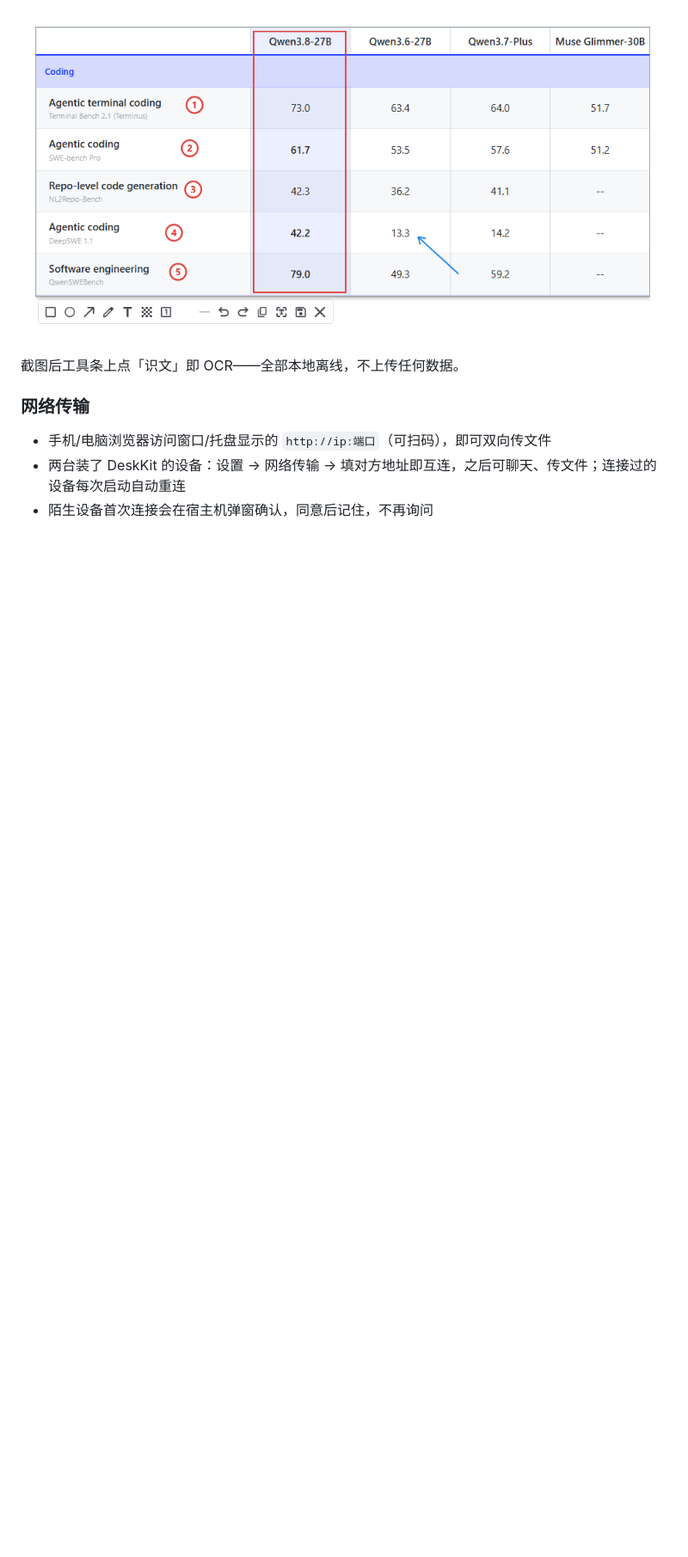
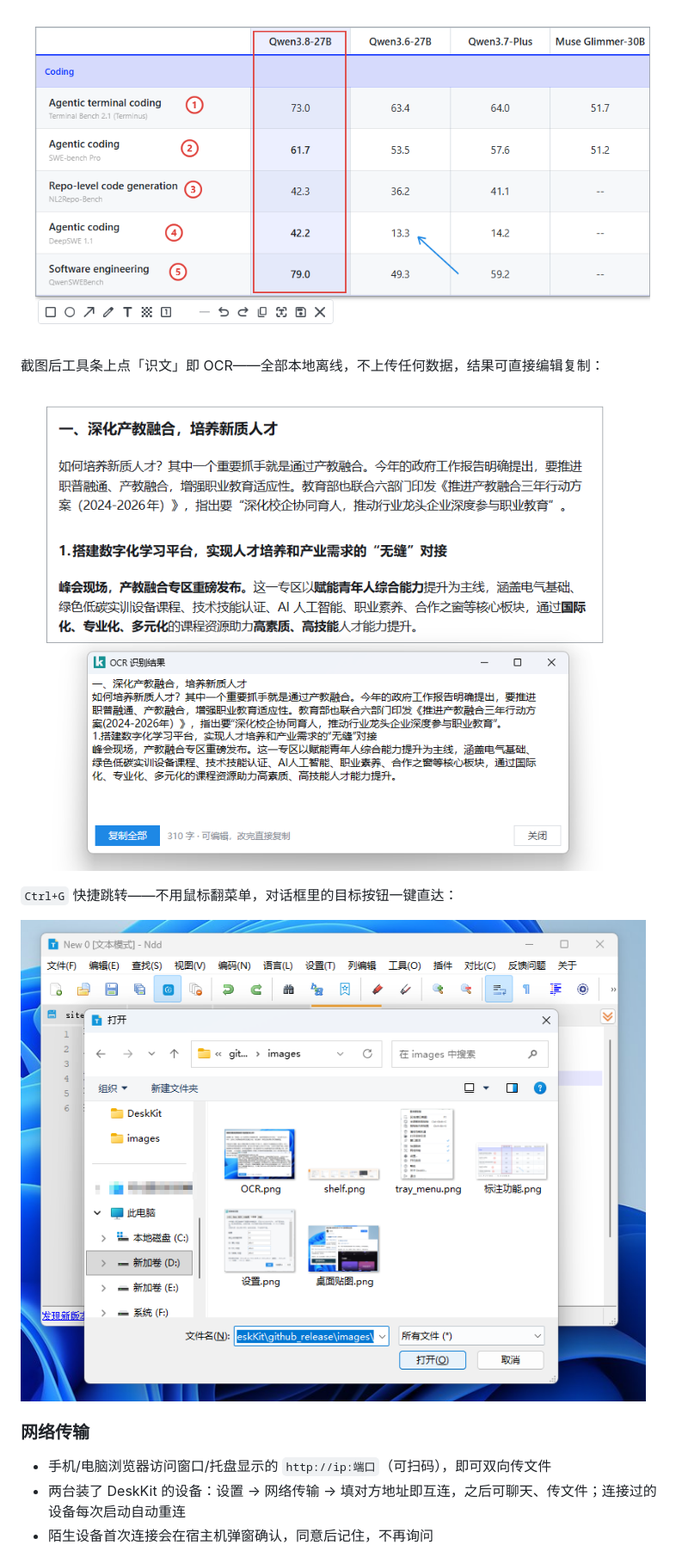
Before and after one commit to lemodd/DeskKit, a Markdown page: README.md, the part around one of its changes. Shown at 86% size. GitHub-like rendering; pictures changed too: images/ocr.png (added), images/quickg.png (added); blank space fills up the shorter version.

Commit message:
README: add OCR, quick-jump and device chat screenshots

```diff
--- a/README.md
+++ b/README.md
@@ -61,7 +61,13 @@ F1 呼出截图后，工具条提供矩形 / 圆 / 箭头 / 画笔 / 文字等
 
 ![截图标注](images/annotation.png)
 
-截图后工具条上点「识文」即 OCR——全部本地离线，不上传任何数据。
+截图后工具条上点「识文」即 OCR——全部本地离线，不上传任何数据，结果可直接编辑复制：
+
+![OCR 识文](images/ocr.png)
+
+`Ctrl+G` 快捷跳转——不用鼠标翻菜单，对话框里的目标按钮一键直达：
+
+![快捷跳转](images/quickg.png)
 
 ### 网络传输
 
```
Also changed, not shown: other parts of README.md (+4 -0 lines), images/chat.png (added).
